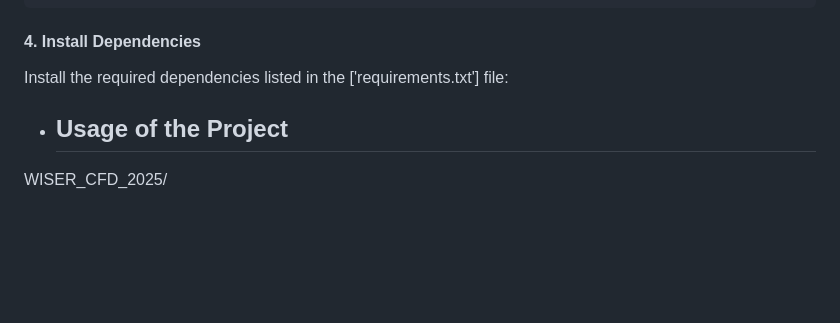
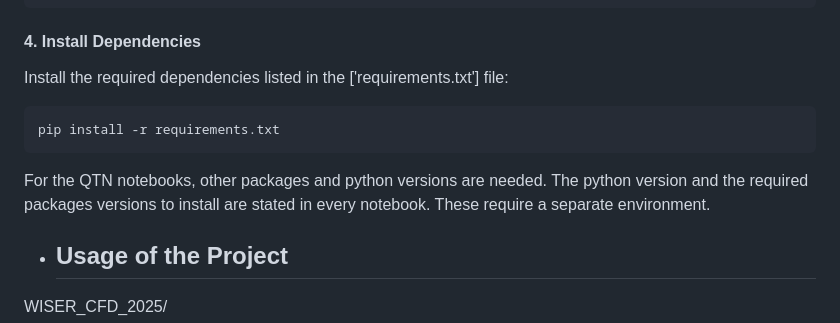
Before and after one commit to hosen20/project_3, a Markdown page: README.md, the part around the change. Rendered like a GitHub page; blank space fills up the shorter version.

````diff
--- a/README.md
+++ b/README.md
@@ -134,6 +134,10 @@ source venv/bin/activate
 ```
 #### 4. **Install Dependencies**
 Install the required dependencies listed in the ['requirements.txt'] file:
+```
+pip install -r requirements.txt
+```
+For the QTN notebooks, other packages and python versions are needed. The python version and the required packages versions to install are stated in every notebook. These require a separate environment.
 
 
 - ## Usage of the Project
````
